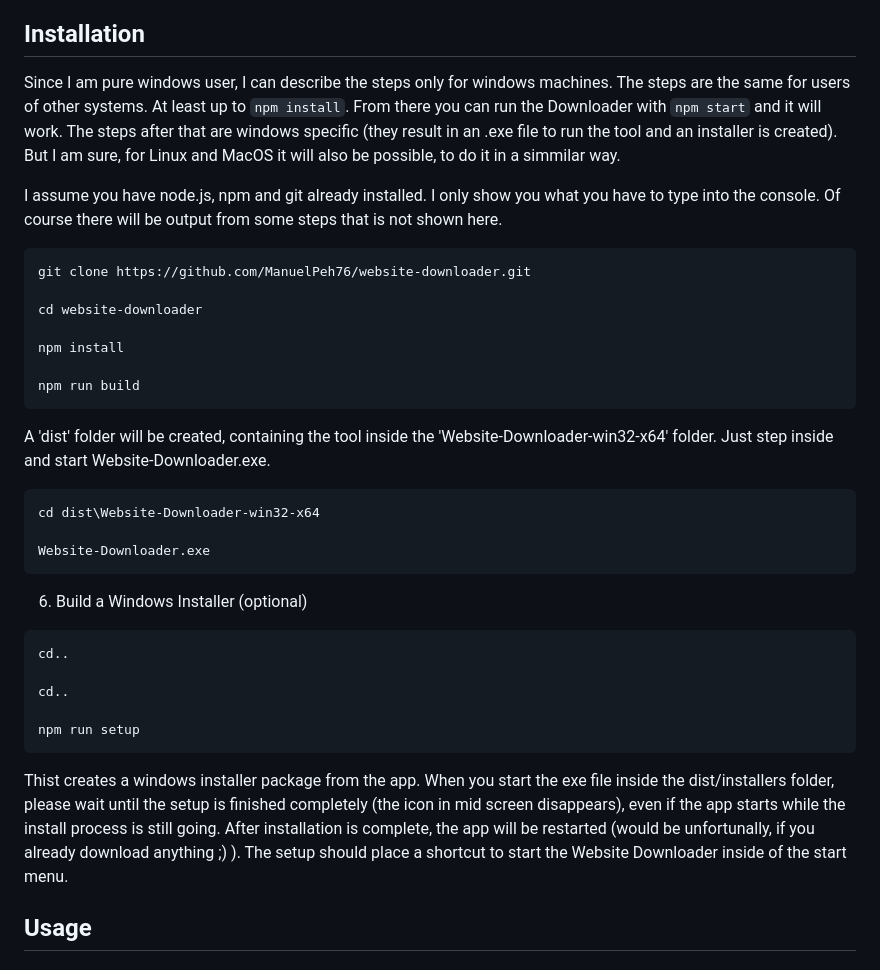
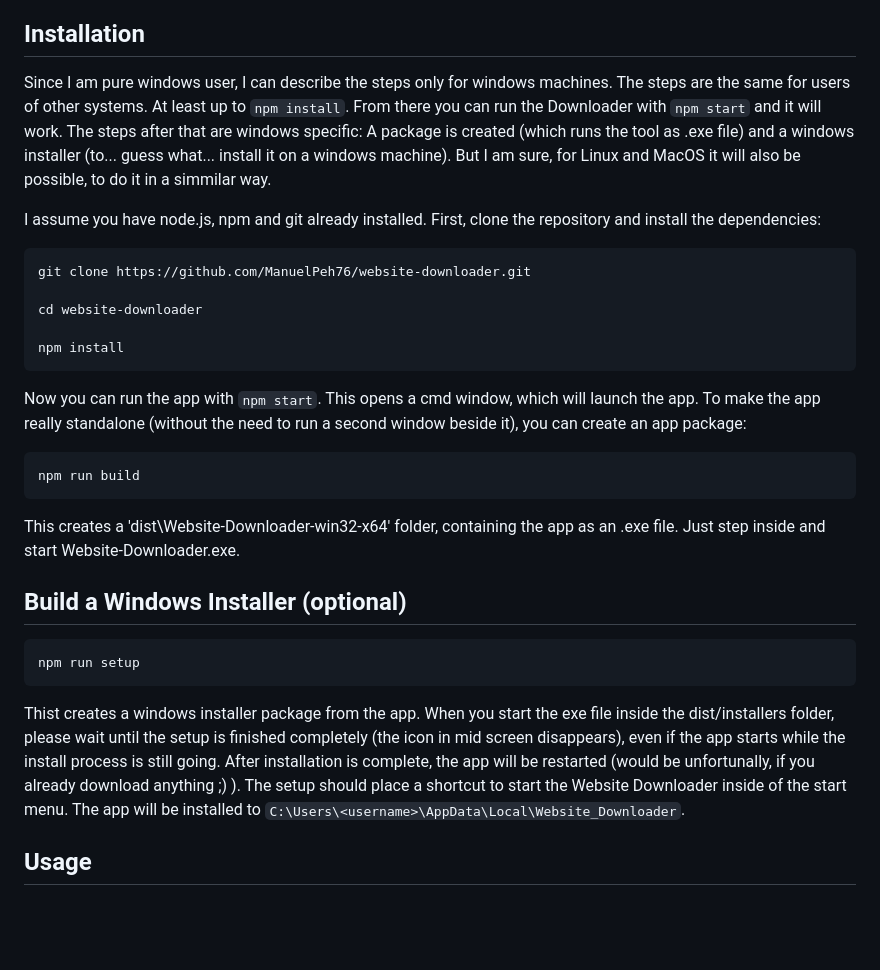
Before and after one commit to ManuelPeh76/Website-Downloader, a Markdown page: readme.md, the part around the change. Rendered like a GitHub page; blank space fills up the shorter version.

````diff
--- a/readme.md
+++ b/readme.md
@@ -16,36 +16,33 @@ A fast and universal downloader for dynamic websites, created with Puppeteer and
 - 🌓 Supports Light Mode and Dark Mode
 
 ## Installation
-Since I am pure windows user, I can describe the steps only for windows machines. The steps are the same for users of other systems. At least up to `npm install`. From there you can run the Downloader with `npm start` and it will work. The steps after that are windows specific (they result in an .exe file to run the tool and an installer is created). But I am sure, for Linux and MacOS it will also be possible, to do it in a simmilar way.
+Since I am pure windows user, I can describe the steps only for windows machines. The steps are the same for users of other systems. At least up to `npm install`. From there you can run the Downloader with `npm start` and it will work.
+The steps after that are windows specific: A package is created (which runs the tool as .exe file) and a windows installer (to... guess what... install it on a windows machine).
+But I am sure, for Linux and MacOS it will also be possible, to do it in a simmilar way.
 
 I assume you have node.js, npm and git already installed.
-I only show you what you have to type into the console. Of course there will be output from some steps that is not shown here.
+First, clone the repository and install the dependencies:
 ```cmd
 git clone https://github.com/ManuelPeh76/website-downloader.git
 
 cd website-downloader
 
 npm install
-
+```
+Now you can run the app with `npm start`.
+This opens a cmd window, which will launch the app. To make the app really standalone (without the need to run a second window beside it), you can create an app package:
+```cmd
 npm run build
 ```
-A 'dist' folder will be created, containing the tool inside the 'Website-Downloader-win32-x64' folder.
+This creates a 'dist\Website-Downloader-win32-x64' folder, containing the app as an .exe file.
 Just step inside and start Website-Downloader.exe.
+
+## Build a Windows Installer (optional)
 ```cmd
-cd dist\Website-Downloader-win32-x64
-
-Website-Downloader.exe
-```
-6. Build a Windows Installer (optional)
-```cmd
-cd..
-
-cd..
-
 npm run setup
 ```
 Thist creates a windows installer package from the app. When you start the exe file inside the dist/installers folder, please wait until the setup is finished completely (the icon in mid screen disappears), even if the app starts while the install process is still going. After installation is complete, the app will be restarted (would be unfortunally, if you already download anything ;) ).
-The setup should place a shortcut to start the Website Downloader inside of the start menu.
+The setup should place a shortcut to start the Website Downloader inside of the start menu. The app will be installed to `C:\Users\<username>\AppData\Local\Website_Downloader`.
 
 ## Usage
 #### GUI
````
